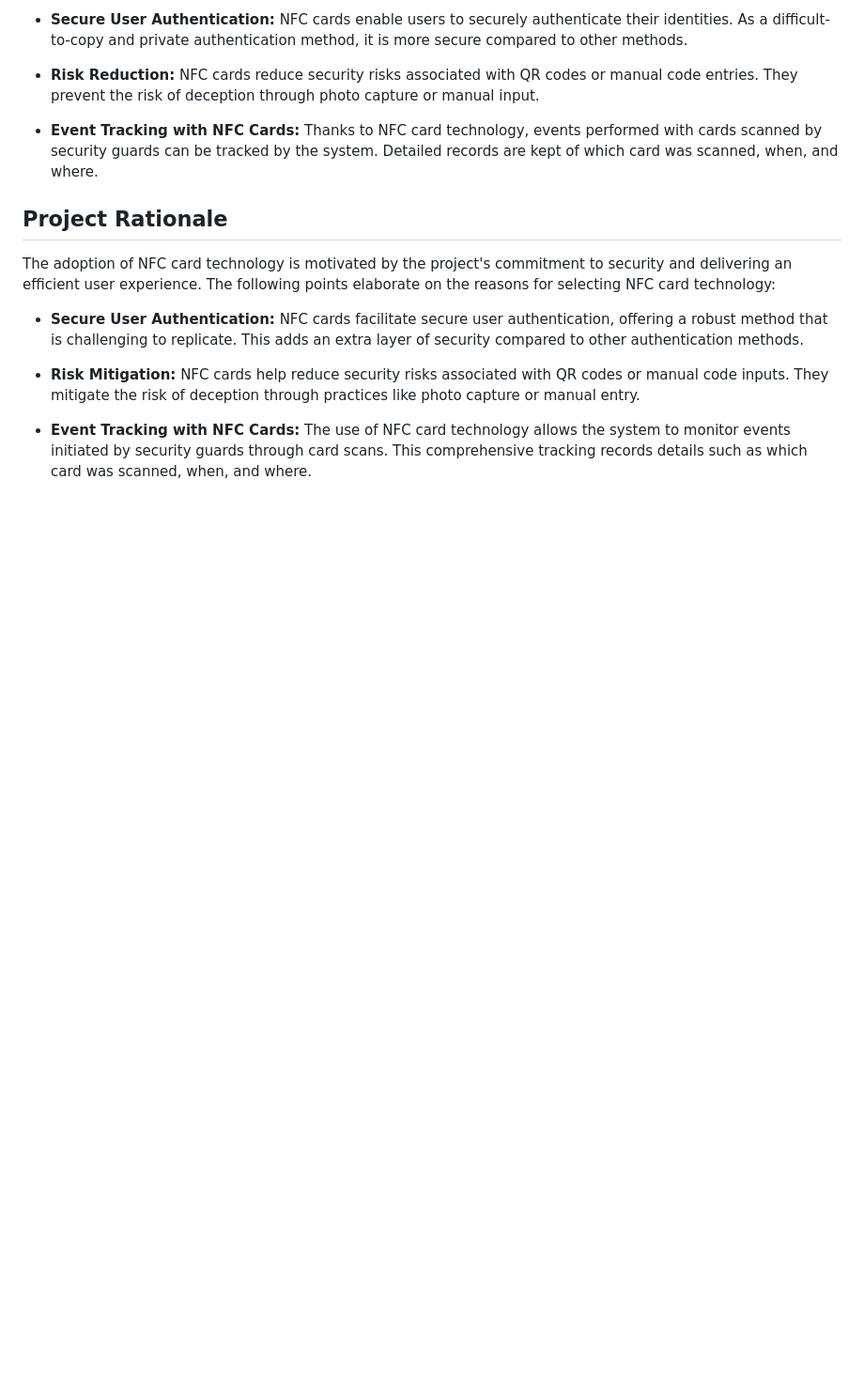
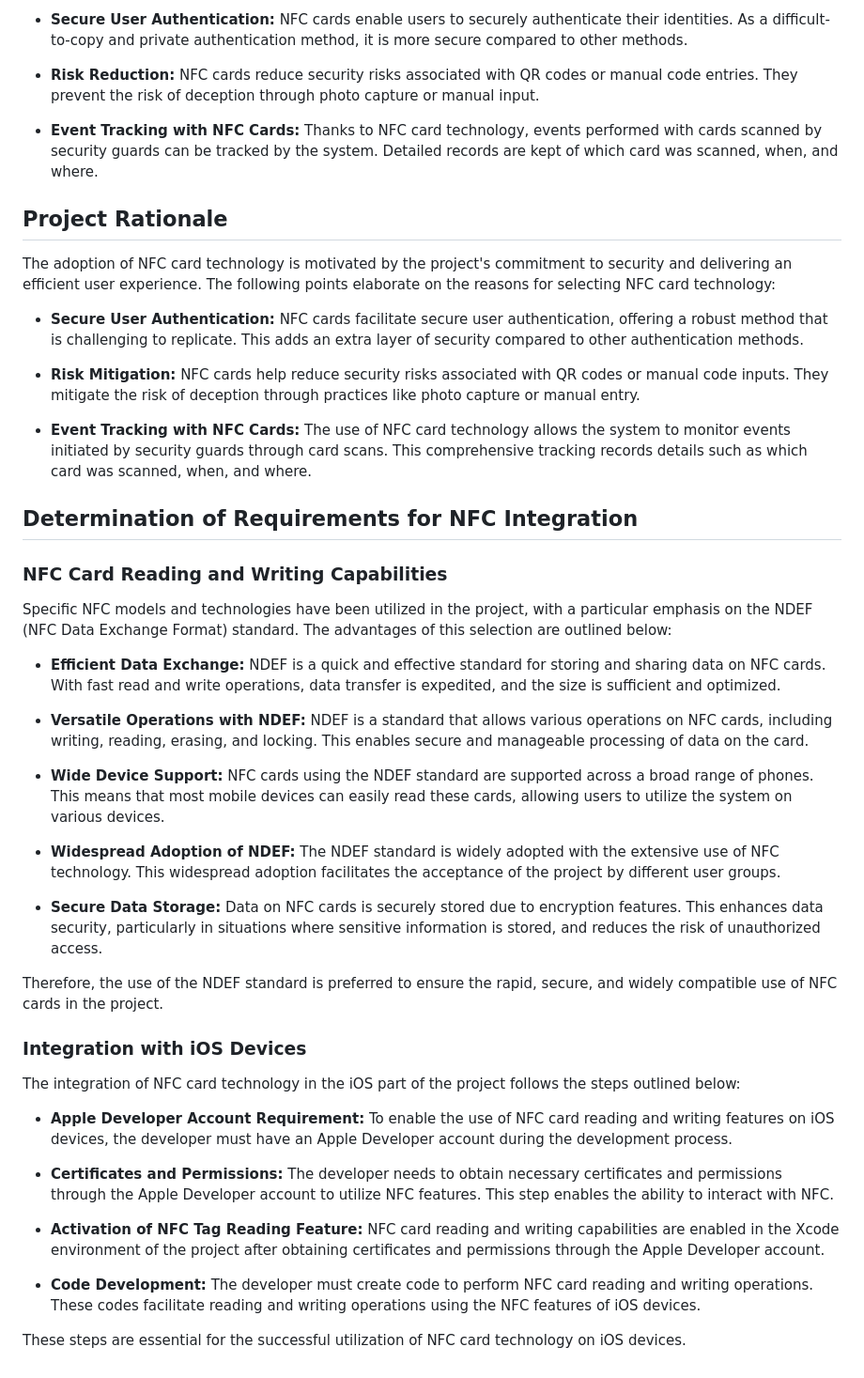
Before and after one commit to AyhanAllahverdiyev/WatchTower-Mobile, a Markdown page: README.md, the part around the change. Shown: that part at 94% size. GitHub-like rendering; blank space fills up the shorter version.

```diff
--- a/README.md
+++ b/README.md
@@ -114,3 +114,33 @@ The adoption of NFC card technology is motivated by the project's commitment to
 - **Risk Mitigation:** NFC cards help reduce security risks associated with QR codes or manual code inputs. They mitigate the risk of deception through practices like photo capture or manual entry.
 
 - **Event Tracking with NFC Cards:** The use of NFC card technology allows the system to monitor events initiated by security guards through card scans. This comprehensive tracking records details such as which card was scanned, when, and where.
+
+## Determination of Requirements for NFC Integration
+
+### NFC Card Reading and Writing Capabilities
+Specific NFC models and technologies have been utilized in the project, with a particular emphasis on the NDEF (NFC Data Exchange Format) standard. The advantages of this selection are outlined below:
+
+- **Efficient Data Exchange:** NDEF is a quick and effective standard for storing and sharing data on NFC cards. With fast read and write operations, data transfer is expedited, and the size is sufficient and optimized.
+
+- **Versatile Operations with NDEF:** NDEF is a standard that allows various operations on NFC cards, including writing, reading, erasing, and locking. This enables secure and manageable processing of data on the card.
+
+- **Wide Device Support:** NFC cards using the NDEF standard are supported across a broad range of phones. This means that most mobile devices can easily read these cards, allowing users to utilize the system on various devices.
+
+- **Widespread Adoption of NDEF:** The NDEF standard is widely adopted with the extensive use of NFC technology. This widespread adoption facilitates the acceptance of the project by different user groups.
+
+- **Secure Data Storage:** Data on NFC cards is securely stored due to encryption features. This enhances data security, particularly in situations where sensitive information is stored, and reduces the risk of unauthorized access.
+
+Therefore, the use of the NDEF standard is preferred to ensure the rapid, secure, and widely compatible use of NFC cards in the project.
+
+### Integration with iOS Devices
+The integration of NFC card technology in the iOS part of the project follows the steps outlined below:
+
+- **Apple Developer Account Requirement:** To enable the use of NFC card reading and writing features on iOS devices, the developer must have an Apple Developer account during the development process.
+
+- **Certificates and Permissions:** The developer needs to obtain necessary certificates and permissions through the Apple Developer account to utilize NFC features. This step enables the ability to interact with NFC.
+
+- **Activation of NFC Tag Reading Feature:** NFC card reading and writing capabilities are enabled in the Xcode environment of the project after obtaining certificates and permissions through the Apple Developer account.
+
+- **Code Development:** The developer must create code to perform NFC card reading and writing operations. These codes facilitate reading and writing operations using the NFC features of iOS devices.
+
+These steps are essential for the successful utilization of NFC card technology on iOS devices.
```
